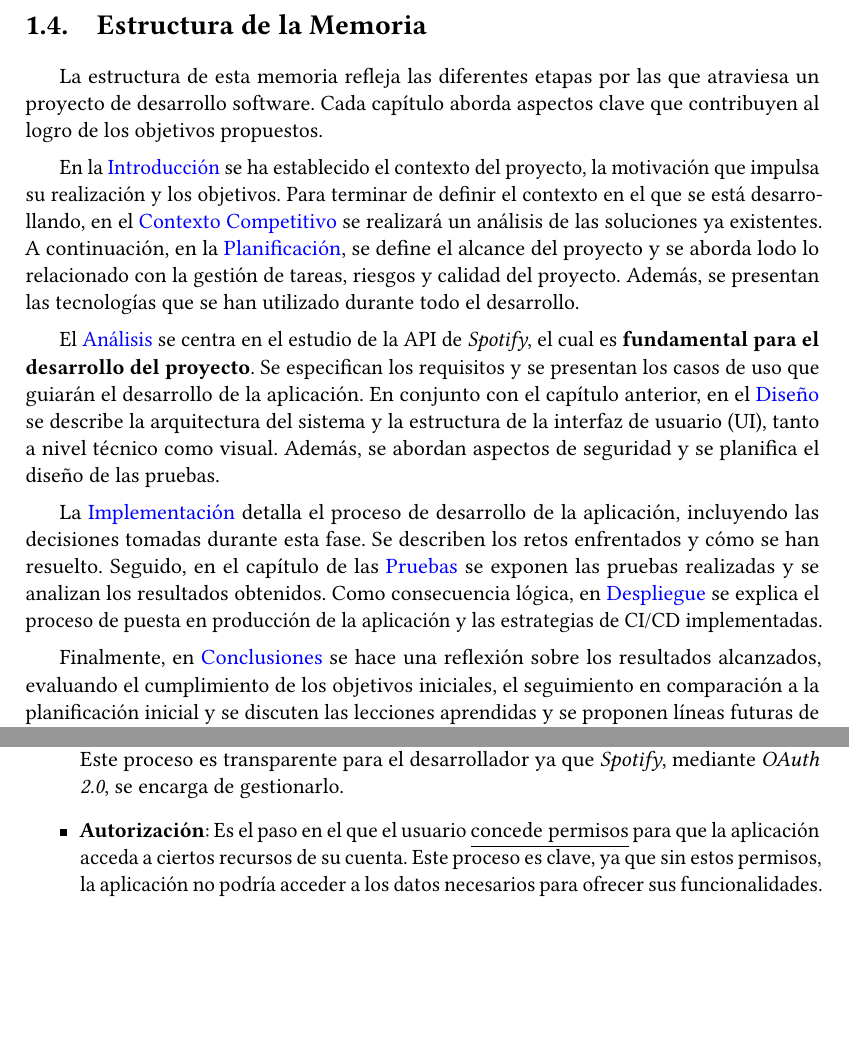
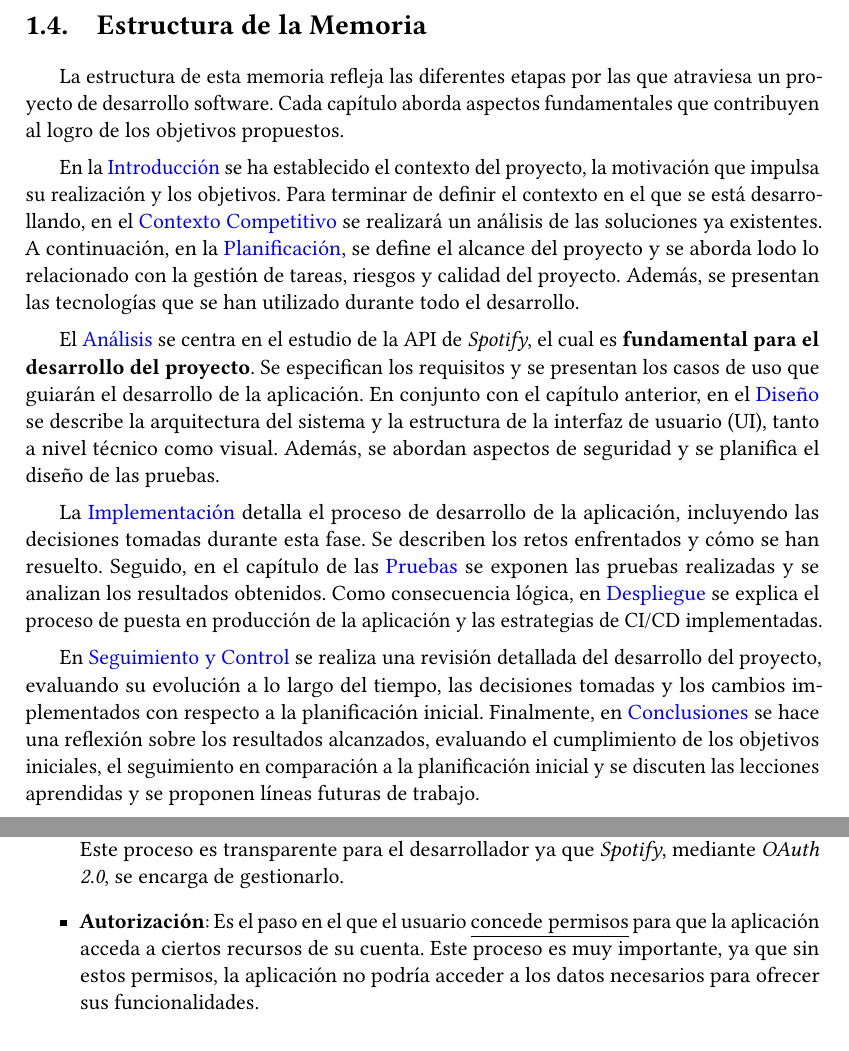
Before and after one commit to jonortega/TFG-memoria, a LaTeX thesis (main.tex, which reads content/chapters/1_introduccion.tex, content/chapters/4_estudioApiSpotify.tex): two parts of pages 18 and 36 of 154, joined at a grey line, cut so that both start at the same text, the shorter picture padded with empty space. Compiled offline with pdfLaTeX.

Commit message:
Quitar la palabra clave

```diff
--- a/content/chapters/1_introduccion.tex
+++ b/content/chapters/1_introduccion.tex
@@ -33,7 +33,7 @@ Para empezar a caracterizar el proyecto de manera concreta, en este apartado se
 
 \section{Estructura de la Memoria}
 
-La estructura de esta memoria refleja las diferentes etapas por las que atraviesa un proyecto de desarrollo software. Cada capítulo aborda aspectos clave que contribuyen al logro de los objetivos propuestos.
+La estructura de esta memoria refleja las diferentes etapas por las que atraviesa un proyecto de desarrollo software. Cada capítulo aborda aspectos fundamentales que contribuyen al logro de los objetivos propuestos.
 
 En la \nameref{ch:introduccion} se ha establecido el contexto del proyecto, la motivación que impulsa su realización y los objetivos. Para terminar de definir el contexto en el que se está desarrollando, en el \nameref{ch:contextoCompetitivo} se realizará un análisis de las soluciones ya existentes. A continuación, en la \nameref{ch:planificacion}, se define el alcance del proyecto y se aborda lodo lo relacionado con la gestión de tareas, riesgos y calidad del proyecto. Además, se presentan las tecnologías que se han utilizado durante todo el desarrollo.
 
@@ -41,6 +41,6 @@ El \nameref{ch:analisis} se centra en el estudio de la API de \textit{Spotify},
 
 La \nameref{ch:implementacion} detalla el proceso de desarrollo de la aplicación, incluyendo las decisiones tomadas durante esta fase. Se describen los retos enfrentados y cómo se han resuelto. Seguido, en el capítulo de las \nameref{ch:pruebas} se exponen las pruebas realizadas y se analizan los resultados obtenidos. Como consecuencia lógica, en \nameref{ch:despliegue} se explica el proceso de puesta en producción de la aplicación y las estrategias de CI/CD implementadas.
 
-Finalmente, en \nameref{ch:conclusiones} se hace una reflexión sobre los resultados alcanzados, evaluando el cumplimiento de los objetivos iniciales, el seguimiento en comparación a la planificación inicial y se discuten las lecciones aprendidas y se proponen líneas futuras de trabajo.
+En \nameref{ch:seguimientoControl} se realiza una revisión detallada del desarrollo del proyecto, evaluando su evolución a lo largo del tiempo, las decisiones tomadas y los cambios implementados con respecto a la planificación inicial. Finalmente, en \nameref{ch:conclusiones} se hace una reflexión sobre los resultados alcanzados, evaluando el cumplimiento de los objetivos iniciales, el seguimiento en comparación a la planificación inicial y se discuten las lecciones aprendidas y se proponen líneas futuras de trabajo.
 
 Mediante este flujo, se espera que el público lector no tenga problemas para seguir la línea de pensamiento que se ha llevado a cabo y que cada apartado quede aclarado o, en menor medida, justificado por los capítulos anteriores.
--- a/content/chapters/4_estudioApiSpotify.tex
+++ b/content/chapters/4_estudioApiSpotify.tex
@@ -22,7 +22,7 @@ Antes de avanzar, es importante entender que en este proceso hay dos conceptos c
 
 \begin{itemize}
     \item \textbf{Autenticación}: Es el paso en el que se \underline{verifica la identidad} del usuario. En este caso, ocurre cuando el usuario inicia sesión en \textit{Spotify} para confirmar que es quien dice ser. Este proceso es transparente para el desarrollador ya que \textit{Spotify}, mediante \textit{OAuth 2.0}, se encarga de gestionarlo.
-    \item \textbf{Autorización}: Es el paso en el que el usuario \underline{concede permisos} para que la aplicación acceda a ciertos recursos de su cuenta. Este proceso es clave, ya que sin estos permisos, la aplicación no podría acceder a los datos necesarios para ofrecer sus funcionalidades.
+    \item \textbf{Autorización}: Es el paso en el que el usuario \underline{concede permisos} para que la aplicación acceda a ciertos recursos de su cuenta. Este proceso es muy importante, ya que sin estos permisos, la aplicación no podría acceder a los datos necesarios para ofrecer sus funcionalidades.
 \end{itemize}
 
 Una vez que la aplicación obtiene la autorización, \textit{Spotify} permite el acceso a los datos solicitados de forma controlada. Un concepto fundamental en esta etapa son los \textbf{scopes}, que determinan exactamente qué datos y funcionalidades están disponibles para la aplicación.
```
Also changed, not shown: content/chapters/3_planificacion.tex (+2 -2 lines).
